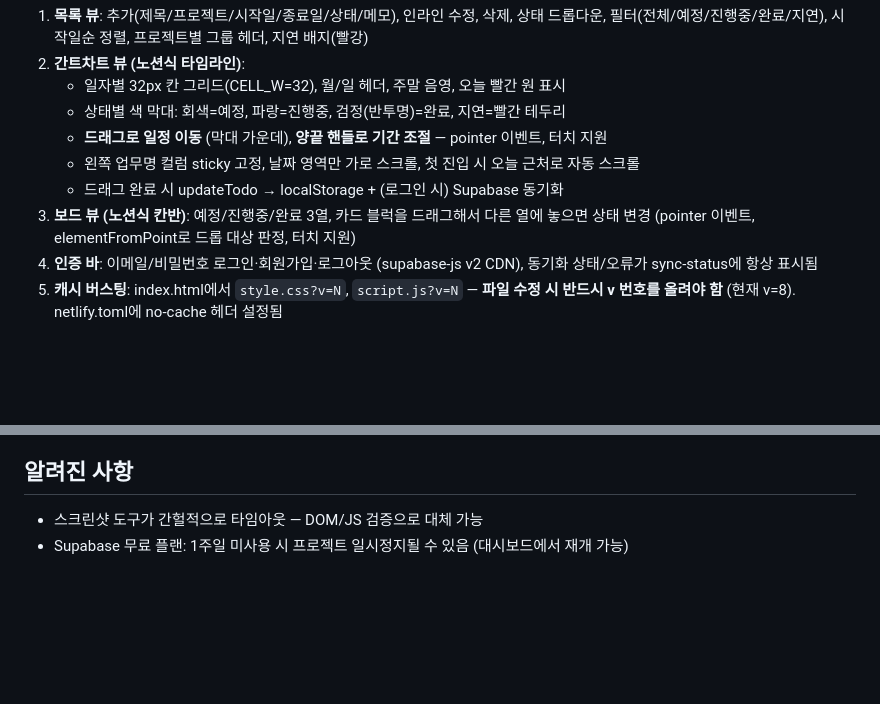
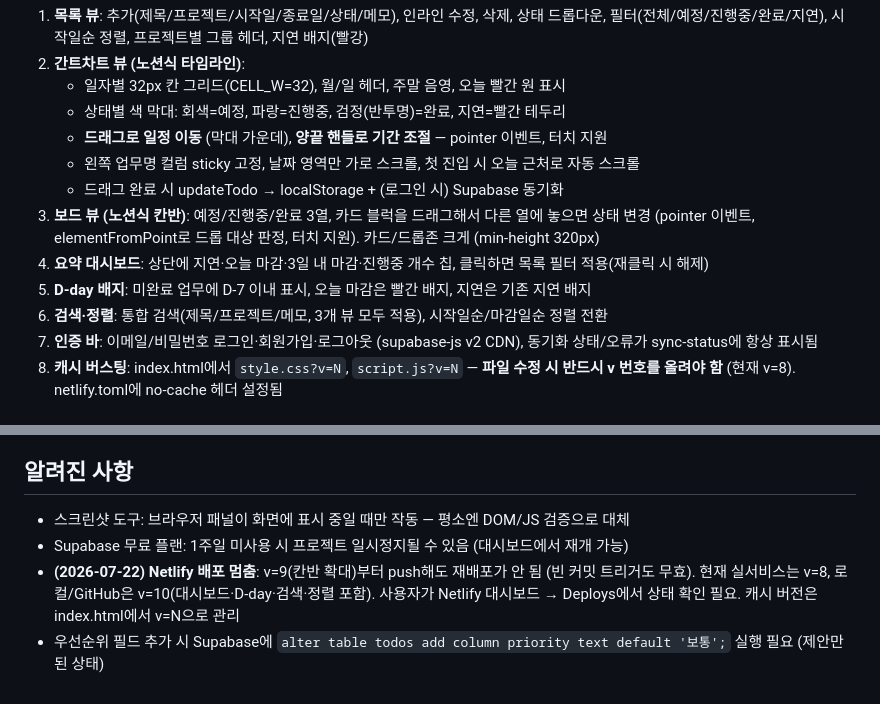
Before and after one commit to kangsky719-hub/todo-app, a Markdown page: CLAUDE.md, 2 parts joined by grey strips. Drawn GitHub-style; blank space fills up the shorter version.

Commit message:
Document productivity features and Netlify deploy stall

```diff
--- a/CLAUDE.md
+++ b/CLAUDE.md
@@ -29,7 +29,10 @@
    - **드래그로 일정 이동** (막대 가운데), **양끝 핸들로 기간 조절** — pointer 이벤트, 터치 지원
    - 왼쪽 업무명 컬럼 sticky 고정, 날짜 영역만 가로 스크롤, 첫 진입 시 오늘 근처로 자동 스크롤
    - 드래그 완료 시 updateTodo → localStorage + (로그인 시) Supabase 동기화
-3. **보드 뷰 (노션식 칸반)**: 예정/진행중/완료 3열, 카드 블럭을 드래그해서 다른 열에 놓으면 상태 변경 (pointer 이벤트, elementFromPoint로 드롭 대상 판정, 터치 지원)
+3. **보드 뷰 (노션식 칸반)**: 예정/진행중/완료 3열, 카드 블럭을 드래그해서 다른 열에 놓으면 상태 변경 (pointer 이벤트, elementFromPoint로 드롭 대상 판정, 터치 지원). 카드/드롭존 크게 (min-height 320px)
+4. **요약 대시보드**: 상단에 지연·오늘 마감·3일 내 마감·진행중 개수 칩, 클릭하면 목록 필터 적용(재클릭 시 해제)
+5. **D-day 배지**: 미완료 업무에 D-7 이내 표시, 오늘 마감은 빨간 배지, 지연은 기존 지연 배지
+6. **검색·정렬**: 통합 검색(제목/프로젝트/메모, 3개 뷰 모두 적용), 시작일순/마감일순 정렬 전환
 4. **인증 바**: 이메일/비밀번호 로그인·회원가입·로그아웃 (supabase-js v2 CDN), 동기화 상태/오류가 sync-status에 항상 표시됨
 5. **캐시 버스팅**: index.html에서 `style.css?v=N`, `script.js?v=N` — **파일 수정 시 반드시 v 번호를 올려야 함** (현재 v=8). netlify.toml에 no-cache 헤더 설정됨
 
@@ -71,5 +74,7 @@
 - 모바일 레이아웃 최적화
 
 ## 알려진 사항
-- 스크린샷 도구가 간헐적으로 타임아웃 — DOM/JS 검증으로 대체 가능
+- 스크린샷 도구: 브라우저 패널이 화면에 표시 중일 때만 작동 — 평소엔 DOM/JS 검증으로 대체
 - Supabase 무료 플랜: 1주일 미사용 시 프로젝트 일시정지될 수 있음 (대시보드에서 재개 가능)
+- **(2026-07-22) Netlify 배포 멈춤**: v=9(칸반 확대)부터 push해도 재배포가 안 됨 (빈 커밋 트리거도 무효). 현재 실서비스는 v=8, 로컬/GitHub은 v=10(대시보드·D-day·검색·정렬 포함). 사용자가 Netlify 대시보드 → Deploys에서 상태 확인 필요. 캐시 버전은 index.html에서 v=N으로 관리
+- 우선순위 필드 추가 시 Supabase에 `alter table todos add column priority text default '보통';` 실행 필요 (제안만 된 상태)
```
